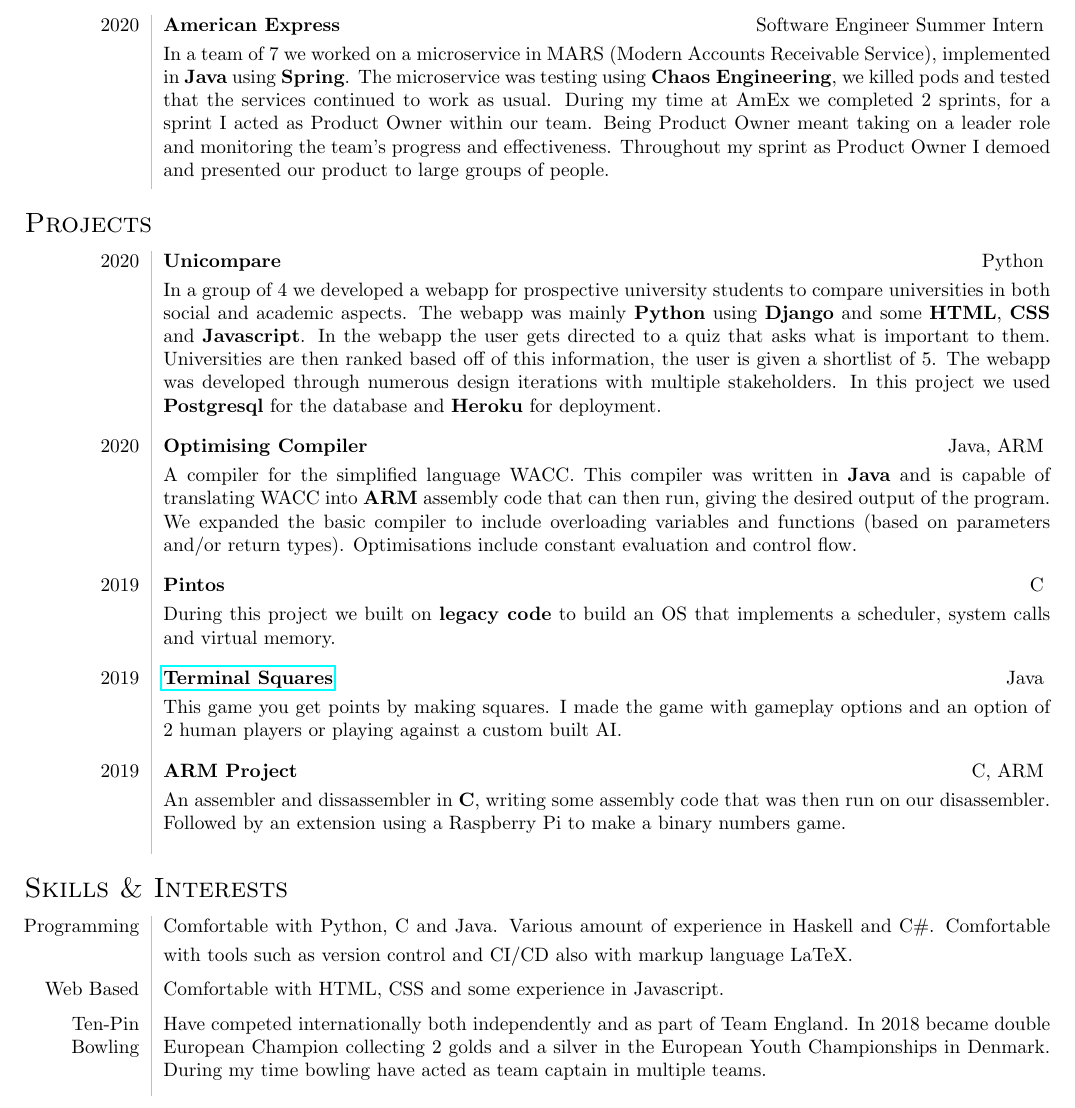
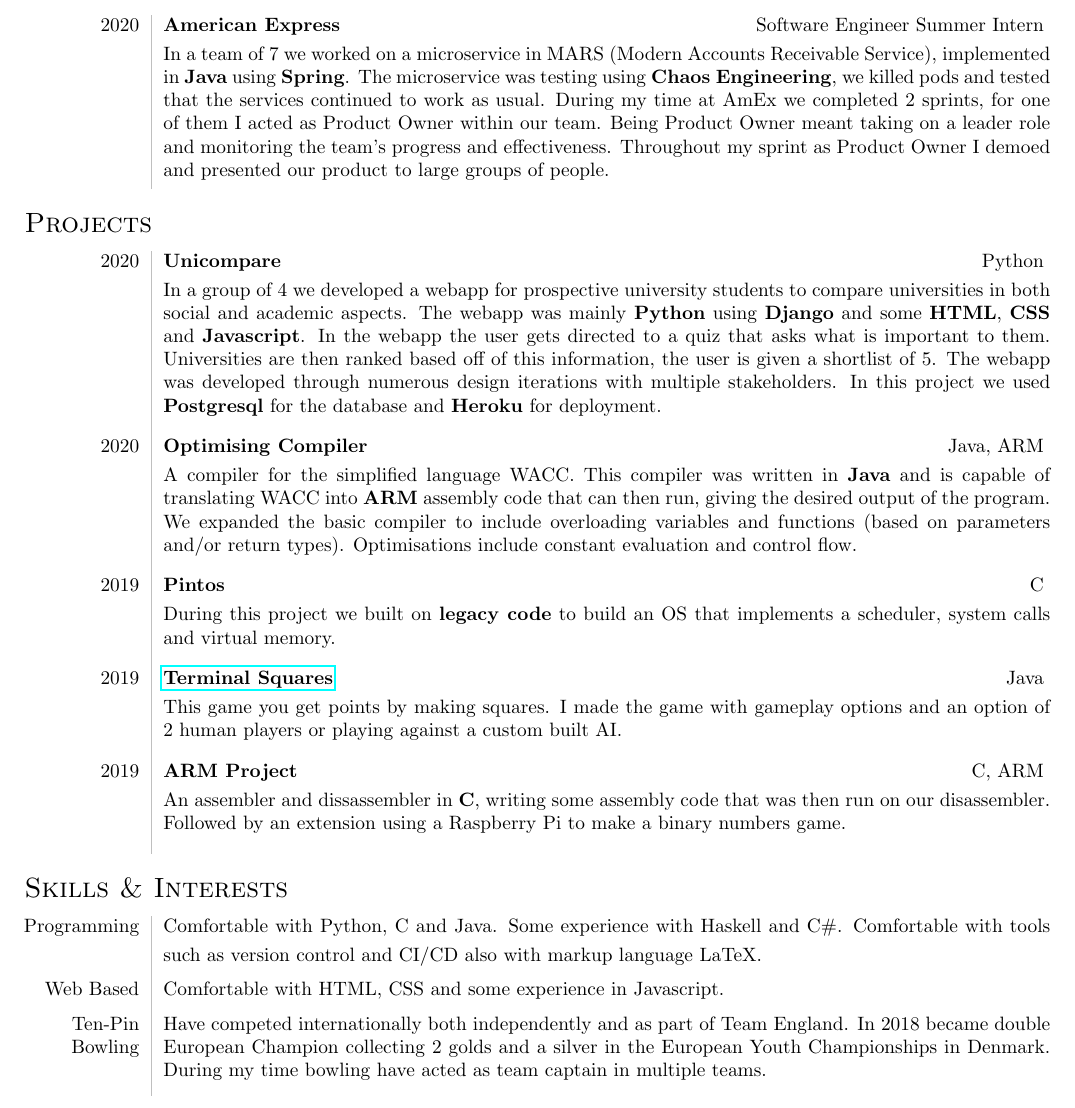
Before and after one commit to sophiethompson1/CV, a LaTeX document (main.tex): part of the page, cut so that both start at the same text. Compiled offline with pdfLaTeX.

Commit message:
Reworded programming section and work experience

```diff
--- a/main.tex
+++ b/main.tex
@@ -56,7 +56,7 @@
                 2020 & {\textbf{American Express}} \tspace Software Engineer Summer Intern
                     \smallskip
 
-                    In a team of 7 we worked on a microservice in MARS (Modern Accounts Receivable Service), implemented in \textbf{Java} using \textbf{Spring}. The microservice was testing using \textbf{Chaos Engineering}, we killed pods and tested that the services continued to work as usual. During my time at AmEx we completed 2 sprints, for a sprint I acted as Product Owner within our team. Being Product Owner meant taking on a leader role and monitoring the team's progress and effectiveness. Throughout my sprint as Product Owner I demoed and presented our product to large groups of people.
+                    In a team of 7 we worked on a microservice in MARS (Modern Accounts Receivable Service), implemented in \textbf{Java} using \textbf{Spring}. The microservice was testing using \textbf{Chaos Engineering}, we killed pods and tested that the services continued to work as usual. During my time at AmEx we completed 2 sprints, for one of them I acted as Product Owner within our team. Being Product Owner meant taking on a leader role and monitoring the team's progress and effectiveness. Throughout my sprint as Product Owner I demoed and presented our product to large groups of people.
                     \smallskip
             \end{tabular}
             \vspace{0.5\baselineskip}
@@ -97,7 +97,7 @@
             \begin{tabular}{L!{\vsep}R}
                 Programming &
                     Comfortable with Python, C and Java.
-                    Various amount of experience in Haskell and C\#.
+                    Some experience with Haskell and C\#.
                     \smallskip
                     Comfortable with  tools such as version control and CI/CD also with markup language LaTeX.
                     \vspace{0.5\baselineskip} \\
```
Also changed, not shown: main.pdf, 3 other files.
